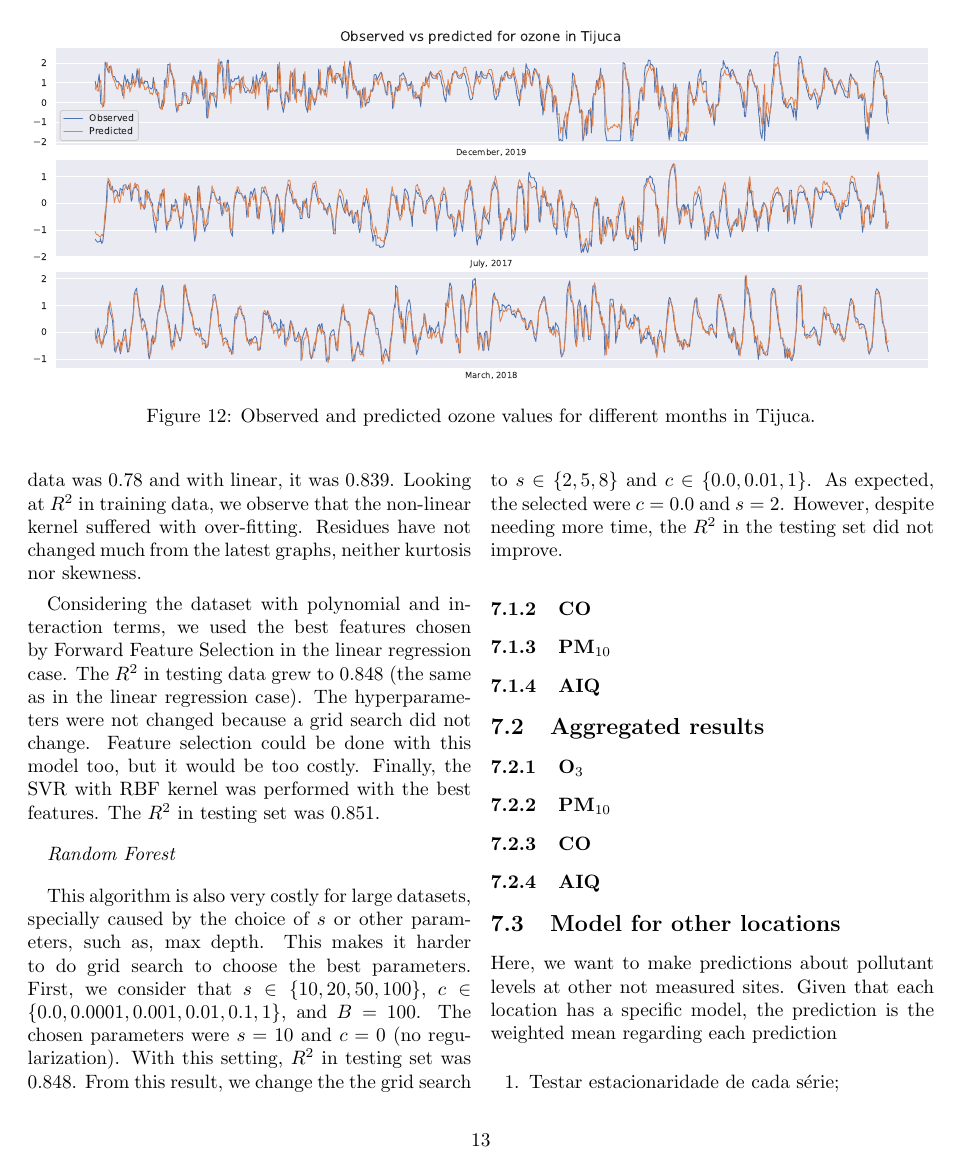
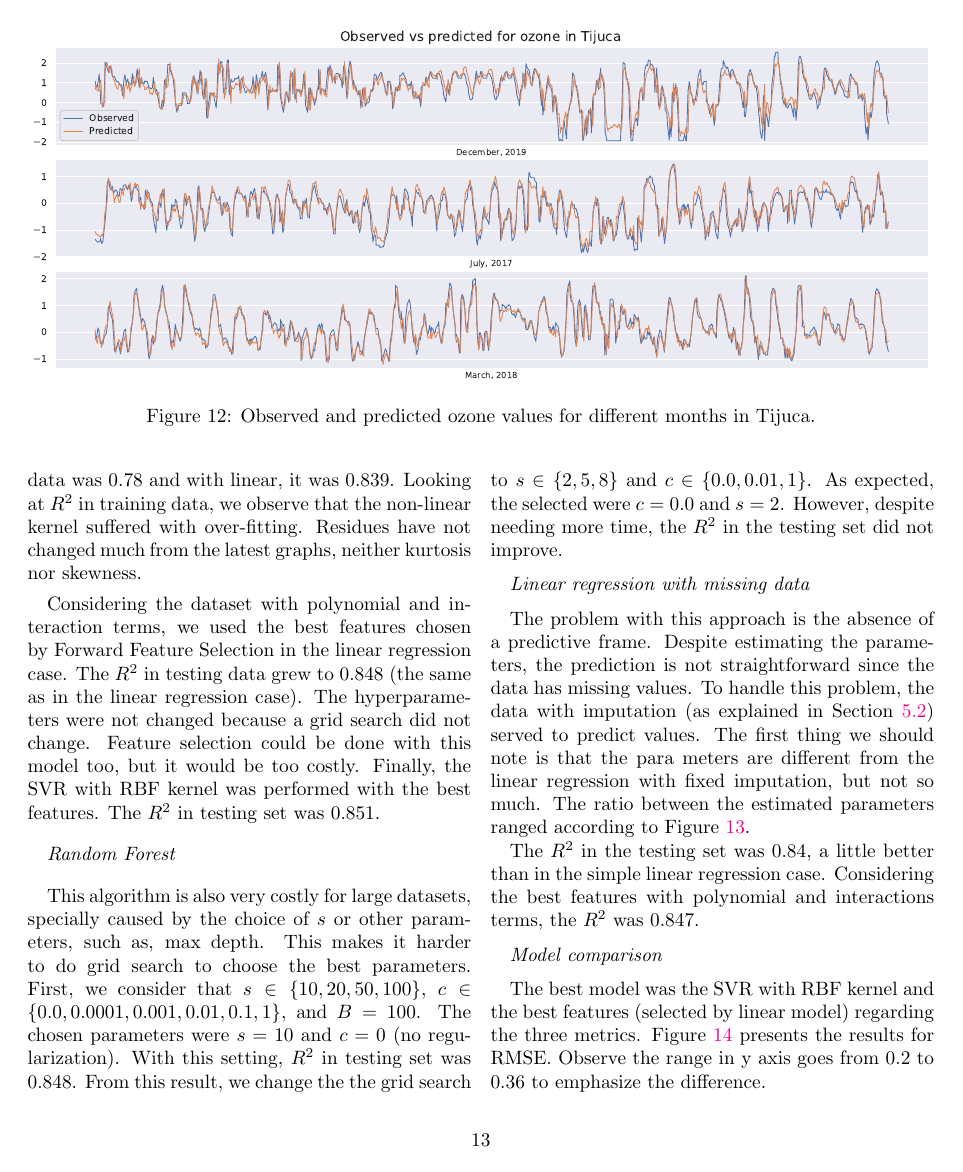
Before and after one commit to lucasmoschen/machine-learning-project, a LaTeX paper (notes/air_quality_report.tex, which reads notes/sections/results.tex): page 13 of 15 before the commit and page 13 of 16 after it. Compiled offline with pdfLaTeX.

Commit message:
tijuca-ozone-end

```diff
--- a/notes/sections/results.tex
+++ b/notes/sections/results.tex
@@ -172,3 +172,21 @@ the the grid search to $s \in
 0.0$ and $s = 2$. However, despite needing more time, the $R^2$ in the testing
 set did not improve.
 
+\vspace{2mm}
+
+{\em Linear regression with missing data}
+
+\vspace{2mm}
+
+The problem with this approach is the absence of a predictive frame. Despite
+estimating the parameters, the prediction is not straightforward since the
+data has missing values. To handle this problem, the data with imputation (as
+explained in Section \ref{sec:data-preprocessing}) served to predict values.
+The first thing we should note is that the para meters are different from
+the linear regression with fixed imputation, but not so much. The ratio
+between the estimated parameters ranged according to Figure
+\ref{fig:boxplot-linear-regression}.
+
+The $R^2$ in the testing set was 0.84, a little better than in the simple
+linear regression case. Considering the best features with polynomial and
+interactions terms, the $R^2$ was 0.847.
@@ -174,0 +199,13 @@ set did not improve.
+    \label{fig:boxplot-linear-regression}
+\end{figure}
+
+\vspace{2mm}
+
+{\em Model comparison}
+
+\vspace{2mm}
+
+The best model was the SVR with RBF kernel and the best features
+(selected by linear model) regarding the three metrics. Figure
+\ref{fig:model-comparison-ozone-tijuca} presents the results for RMSE. Observe
+the range in y axis goes from 0.2 to 0.36 to emphasize the difference.
```
Also changed, not shown: notes/images/boxplot_ratio_linear_regression.eps (added), notes/images/model-comparison-ozone-tijuca.eps (added), notes/images/observed-vs-residuals-linear-regression.eps, notes/sections/results.tex (13 more changed lines), 1 other file.
